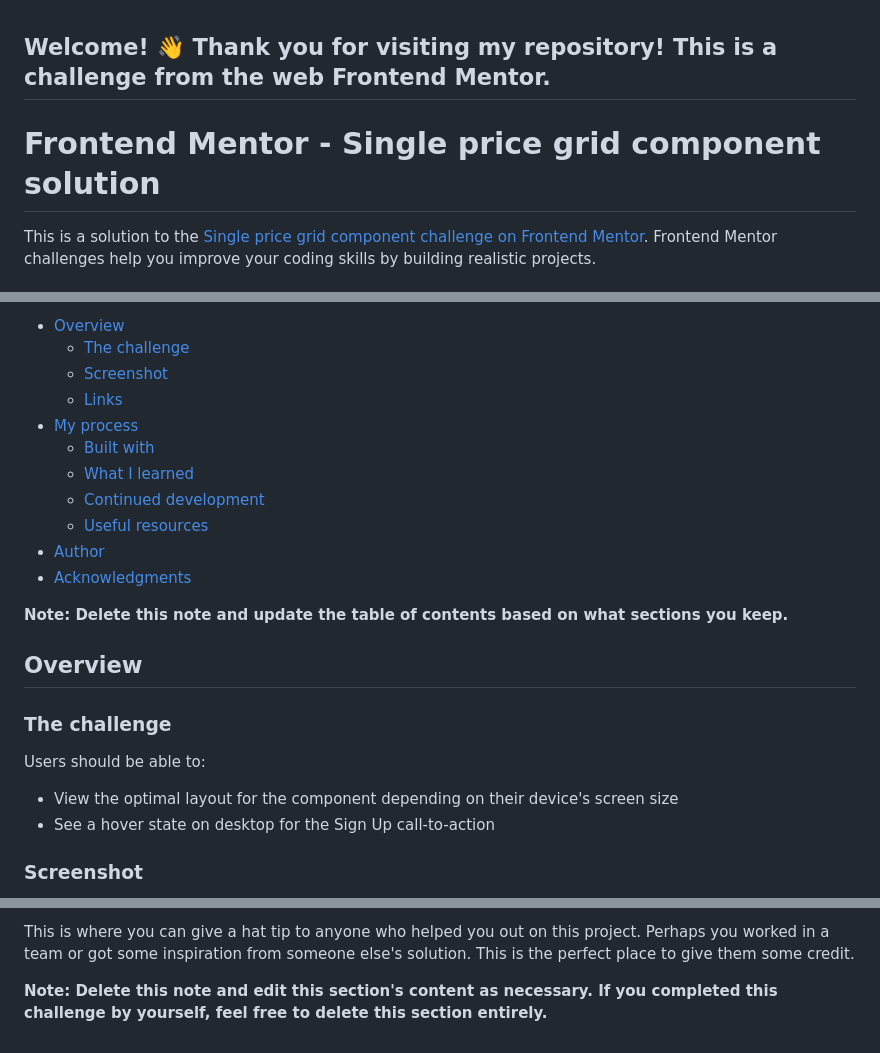
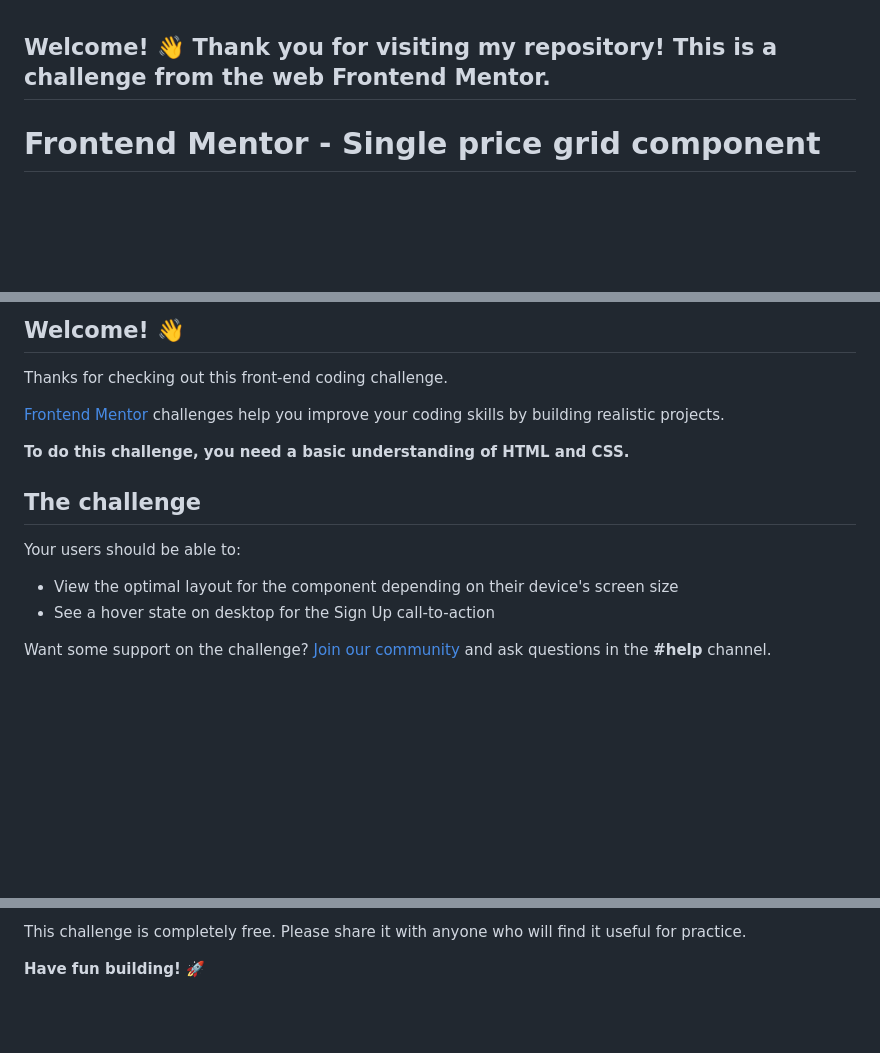
Before and after one commit to Wanheda29/Mobile-first-solution-using-CSS-Grid., a Markdown page: single-price-grid-component-master/README.md, 3 parts joined by grey strips. Rendered like a GitHub page; blank space fills up the shorter version.

```diff
--- a/single-price-grid-component-master/README.md
+++ b/single-price-grid-component-master/README.md
@@ -1,5 +1,4 @@
 ## Welcome! 👋 Thank you for visiting my repository! This is a challenge from the web Frontend Mentor.
-# Frontend Mentor - Single price grid component solution
 
-This is a solution to the [Single price grid component challenge on Frontend Mentor](https://www.frontendmentor.io/challenges/single-price-grid-component-5ce41129d0ff452fec5abbbc). Frontend Mentor challenges help you improve your coding skills by building realistic projects.
+# Frontend Mentor - Single price grid component
 
@@ -7,26 +6,18 @@ This is a solution to the [Single price grid component challenge on Frontend Men
 
-- [Overview](#overview)
-  - [The challenge](#the-challenge)
-  - [Screenshot](#screenshot)
-  - [Links](#links)
-- [My process](#my-process)
-  - [Built with](#built-with)
-  - [What I learned](#what-i-learned)
-  - [Continued development](#continued-development)
-  - [Useful resources](#useful-resources)
-- [Author](#author)
-- [Acknowledgments](#acknowledgments)
+## Welcome! 👋
 
-**Note: Delete this note and update the table of contents based on what sections you keep.**
+Thanks for checking out this front-end coding challenge.
 
-## Overview
+[Frontend Mentor](https://www.frontendmentor.io) challenges help you improve your coding skills by building realistic projects.
 
-### The challenge
+**To do this challenge, you need a basic understanding of HTML and CSS.**
 
-Users should be able to:
+## The challenge
+
+Your users should be able to:
 
 - View the optimal layout for the component depending on their device's screen size
 - See a hover state on desktop for the Sign Up call-to-action
 
-### Screenshot
+Want some support on the challenge? [Join our community](https://www.frontendmentor.io/community) and ask questions in the **#help** channel.
 
@@ -109,4 +87,4 @@ Use this section to outline areas that you want to continue focusing on in futur
 
-This is where you can give a hat tip to anyone who helped you out on this project. Perhaps you worked in a team or got some inspiration from someone else's solution. This is the perfect place to give them some credit.
+This challenge is completely free. Please share it with anyone who will find it useful for practice.
 
-**Note: Delete this note and edit this section's content as necessary. If you completed this challenge by yourself, feel free to delete this section entirely.**
+**Have fun building!** 🚀
```
Also changed, not shown: other parts of single-price-grid-component-master/README.md (+38 -51 lines).
